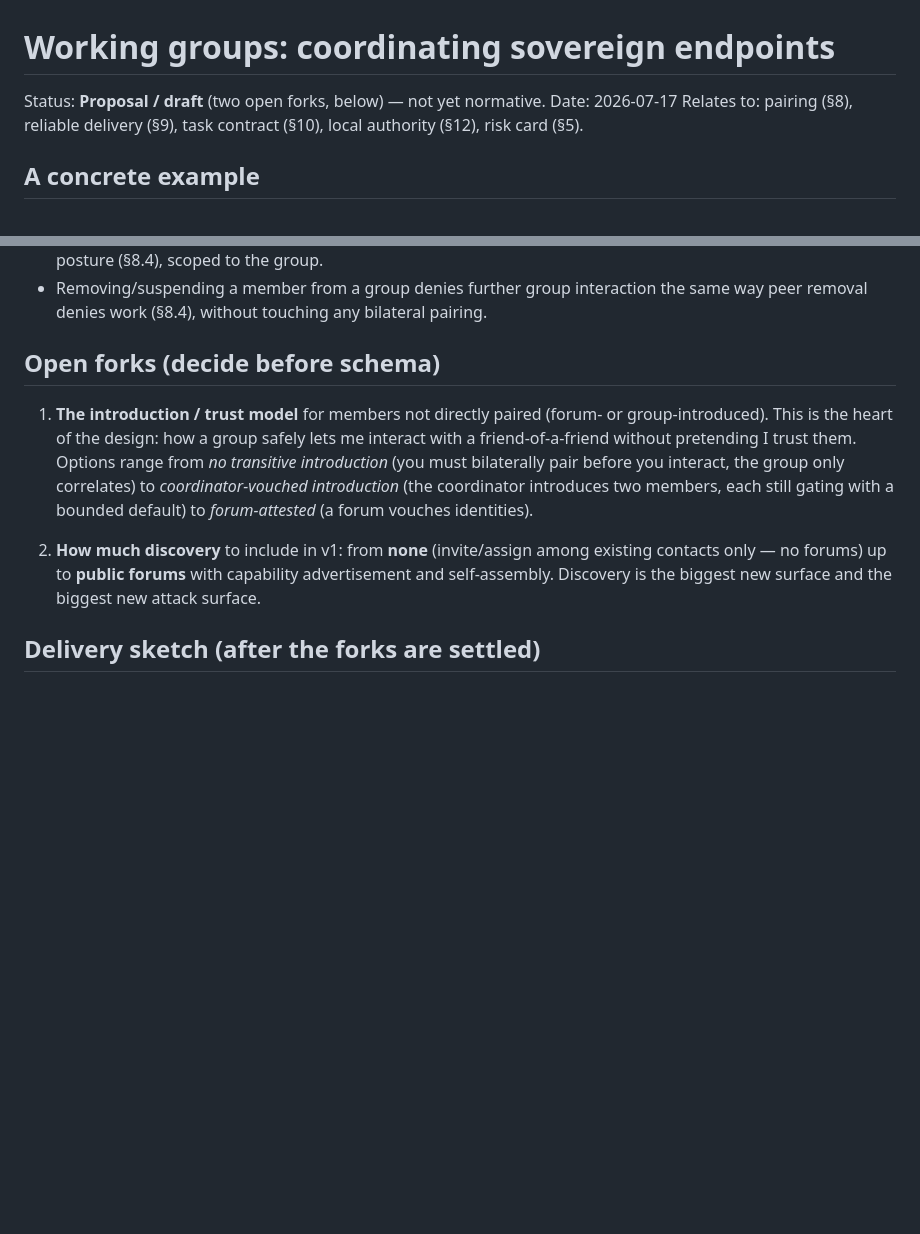
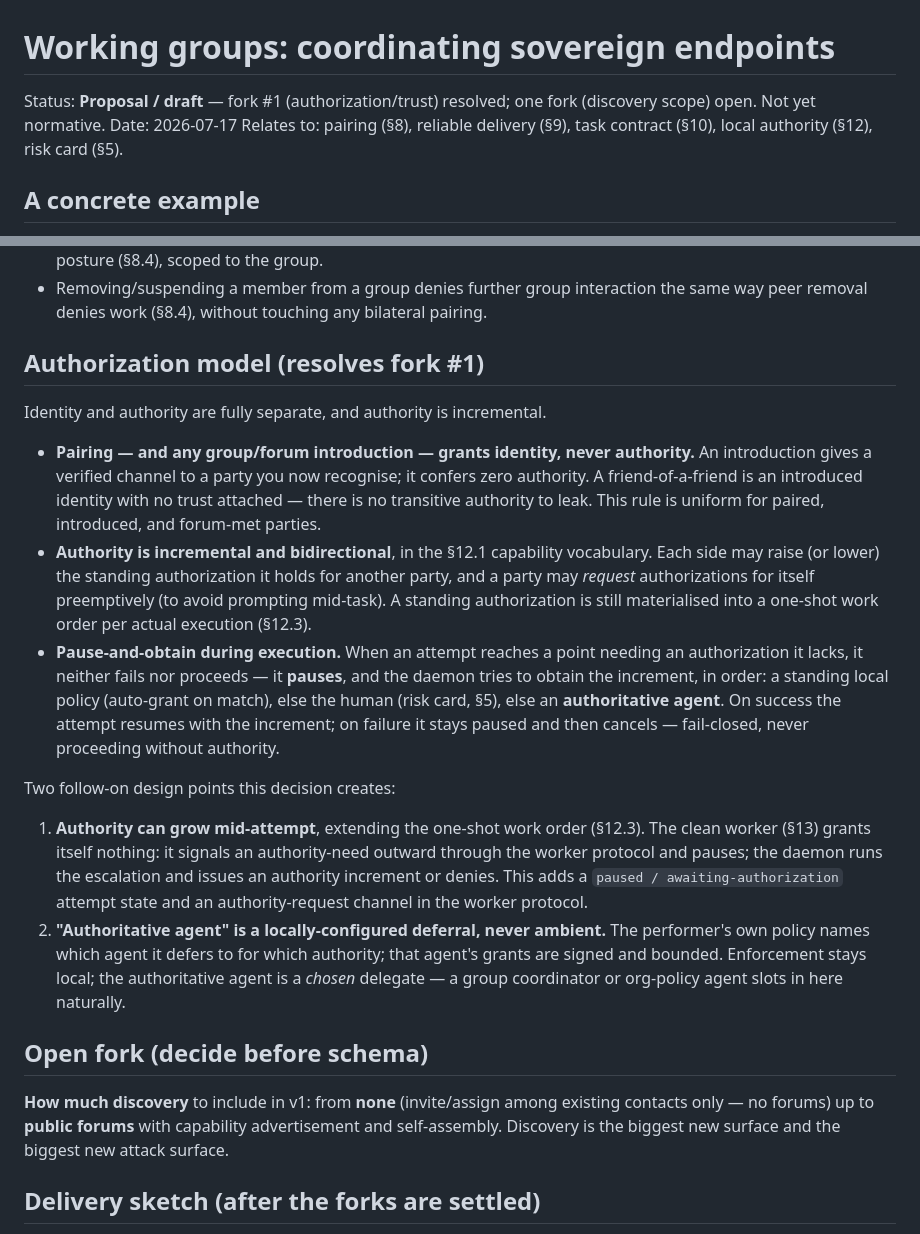
Before and after one commit to zarbafian/akson, a Markdown page: design/2026-07-17-working-groups.md, 2 parts joined by grey strips. Rendered like a GitHub page; blank space fills up the shorter version.

Commit message:
docs(design): working-groups fork #1 resolved — incremental authorization model
Records the authorization/trust decision: identity and authority are fully
separate and authority is incremental. Pairing (and any group/forum introduction)
grants identity, never authority — dissolving transitive "friend-of-a-friend"
trust; the rule is uniform for paired/introduced/forum-met parties. Authority is
incremental + bidirectional in the §12.1 capability vocabulary (each side may
raise/lower a party's standing authorization; a party may request authorizations
for itself preemptively).

Pause-and-obtain during execution: an authority gap pauses the attempt (never
fails, never proceeds) while the daemon obtains the increment — policy → human →
authoritative agent — or it stays paused and cancels (fail-closed). Two follow-on
points recorded: authority can grow mid-attempt (extends the one-shot work order;
adds a paused/awaiting-authorization state + worker authority-request channel);
and "authoritative agent" must be a locally-configured, bounded deferral, never
ambient. Only the discovery-scope fork remains open.

```diff
--- a/design/2026-07-17-working-groups.md
+++ b/design/2026-07-17-working-groups.md
@@ -1,6 +1,7 @@
 # Working groups: coordinating sovereign endpoints
 
-Status: **Proposal / draft** (two open forks, below) — not yet normative.
+Status: **Proposal / draft** — fork #1 (authorization/trust) resolved; one fork
+(discovery scope) open. Not yet normative.
 Date: 2026-07-17
 Relates to: pairing (§8), reliable delivery (§9), task contract (§10), local
 authority (§12), risk card (§5).
@@ -146,20 +147,47 @@ it provides a context and a bounded interaction channel. Concretely:
 - Removing/suspending a member from a group denies further group interaction the
   same way peer removal denies work (§8.4), without touching any bilateral pairing.
 
-## Open forks (decide before schema)
+## Authorization model (resolves fork #1)
 
-1. **The introduction / trust model** for members not directly paired
-   (forum- or group-introduced). This is the heart of the design: how a group
-   safely lets me interact with a friend-of-a-friend without pretending I trust
-   them. Options range from *no transitive introduction* (you must bilaterally
-   pair before you interact, the group only correlates) to *coordinator-vouched
-   introduction* (the coordinator introduces two members, each still gating with a
-   bounded default) to *forum-attested* (a forum vouches identities).
+Identity and authority are fully separate, and authority is incremental.
 
-2. **How much discovery** to include in v1: from **none** (invite/assign among
-   existing contacts only — no forums) up to **public forums** with capability
-   advertisement and self-assembly. Discovery is the biggest new surface and the
-   biggest new attack surface.
+- **Pairing — and any group/forum introduction — grants identity, never
+  authority.** An introduction gives a verified channel to a party you now
+  recognise; it confers zero authority. A friend-of-a-friend is an introduced
+  identity with no trust attached — there is no transitive authority to leak. This
+  rule is uniform for paired, introduced, and forum-met parties.
+- **Authority is incremental and bidirectional**, in the §12.1 capability
+  vocabulary. Each side may raise (or lower) the standing authorization it holds
+  for another party, and a party may *request* authorizations for itself
+  preemptively (to avoid prompting mid-task). A standing authorization is still
+  materialised into a one-shot work order per actual execution (§12.3).
+- **Pause-and-obtain during execution.** When an attempt reaches a point needing an
+  authorization it lacks, it neither fails nor proceeds — it **pauses**, and the
+  daemon tries to obtain the increment, in order: a standing local policy
+  (auto-grant on match), else the human (risk card, §5), else an **authoritative
+  agent**. On success the attempt resumes with the increment; on failure it stays
+  paused and then cancels — fail-closed, never proceeding without authority.
+
+Two follow-on design points this decision creates:
+
+1. **Authority can grow mid-attempt**, extending the one-shot work order (§12.3).
+   The clean worker (§13) grants itself nothing: it signals an authority-need
+   outward through the worker protocol and pauses; the daemon runs the escalation
+   and issues an authority increment or denies. This adds a
+   `paused / awaiting-authorization` attempt state and an authority-request channel
+   in the worker protocol.
+2. **"Authoritative agent" is a locally-configured deferral, never ambient.** The
+   performer's own policy names which agent it defers to for which authority; that
+   agent's grants are signed and bounded. Enforcement stays local; the
+   authoritative agent is a *chosen* delegate — a group coordinator or org-policy
+   agent slots in here naturally.
+
+## Open fork (decide before schema)
+
+**How much discovery** to include in v1: from **none** (invite/assign among
+existing contacts only — no forums) up to **public forums** with capability
+advertisement and self-assembly. Discovery is the biggest new surface and the
+biggest new attack surface.
 
 ## Delivery sketch (after the forks are settled)
 
```
